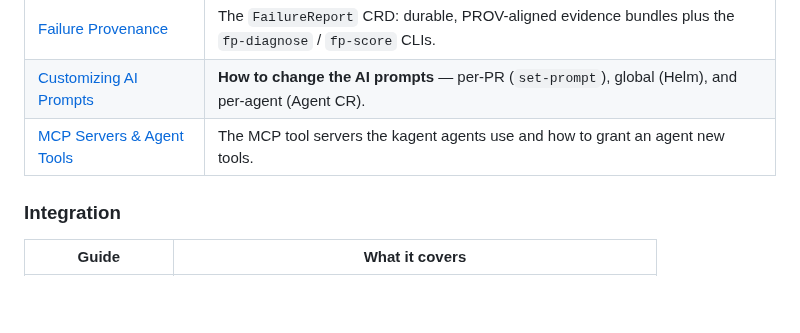
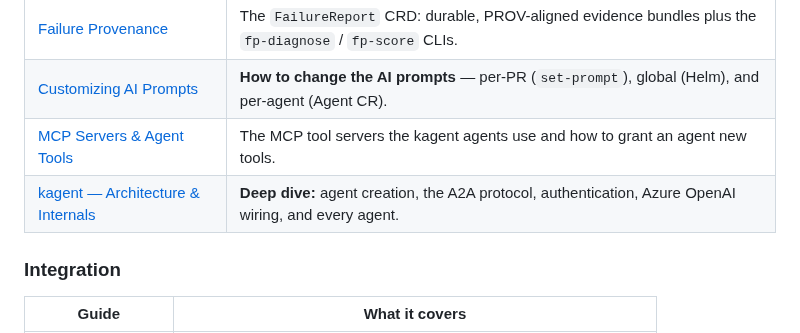
Before and after one commit to ihsenalaya/preview-operator, a Markdown page: README.md, the part around the change. GitHub-like rendering; blank space fills up the shorter version.

```diff
--- a/README.md
+++ b/README.md
@@ -1190,6 +1190,7 @@ explain how each one works.
 | [Failure Provenance](docs/features/failure-provenance.md) | The `FailureReport` CRD: durable, PROV-aligned evidence bundles plus the `fp-diagnose` / `fp-score` CLIs. |
 | [Customizing AI Prompts](docs/features/ai-prompts.md) | **How to change the AI prompts** — per-PR (`set-prompt`), global (Helm), and per-agent (Agent CR). |
 | [MCP Servers & Agent Tools](docs/features/mcp-servers.md) | The MCP tool servers the kagent agents use and how to grant an agent new tools. |
+| [kagent — Architecture & Internals](docs/features/kagent-architecture.md) | **Deep dive:** agent creation, the A2A protocol, authentication, Azure OpenAI wiring, and every agent. |
 
 ### Integration
 
```
Also changed, not shown: docs/features/README.md (+1 -0 lines), docs/features/kagent-architecture.md (added, +243 -0 lines).
